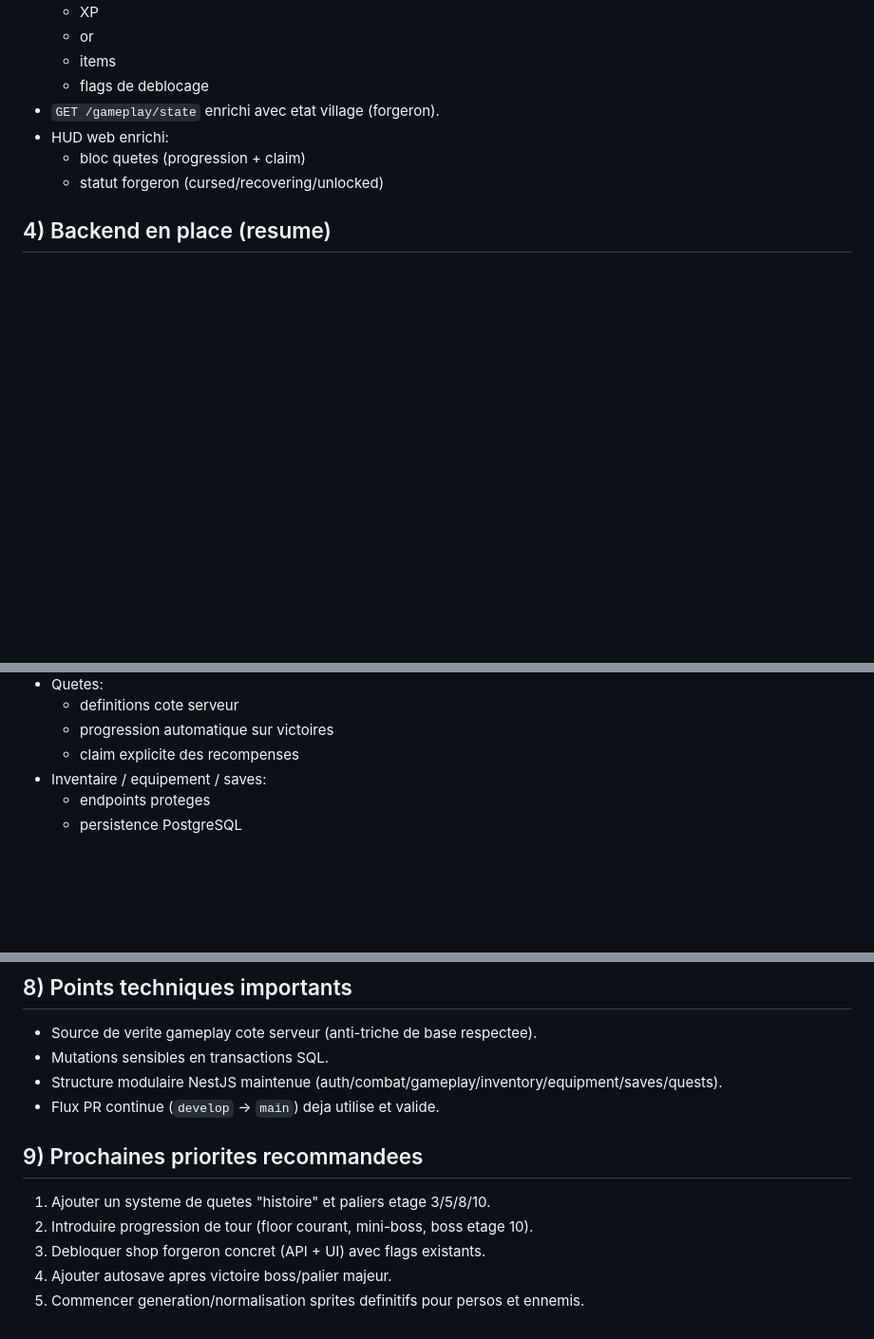
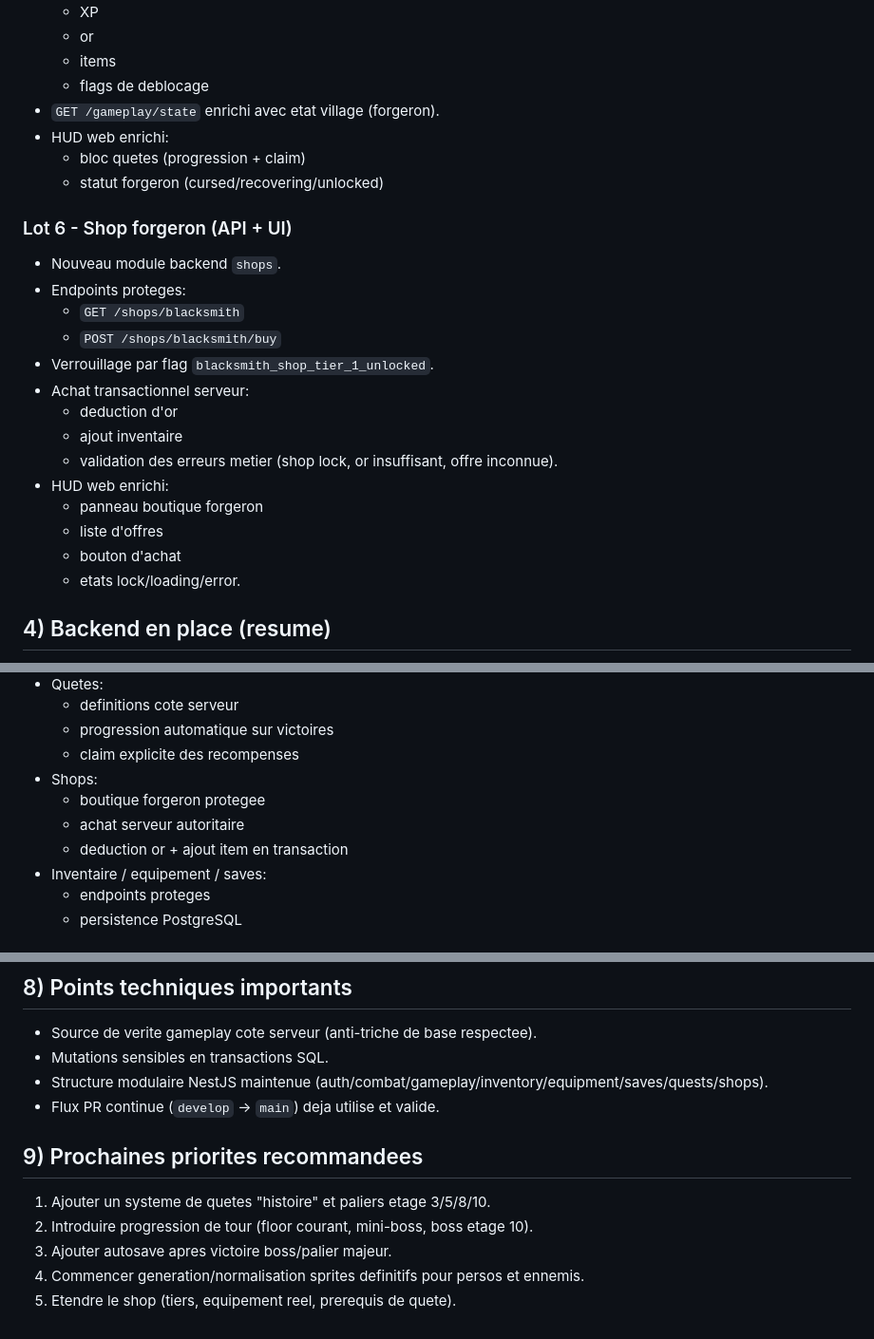
Before and after one commit to LegardLoic/Farm-RPG, a Markdown page: journal de bord.md, 3 parts joined by grey strips. Shown at 95% size. Rendered like a GitHub page; blank space fills up the shorter version.

Commit message:
docs: update journal with blacksmith shop delivery

```diff
--- a/journal de bord.md
+++ b/journal de bord.md
@@ -65,6 +65,22 @@ Ce document garde une trace claire de ce qui a ete construit, valide et deploie
   - bloc quetes (progression + claim)
   - statut forgeron (cursed/recovering/unlocked)
 
+### Lot 6 - Shop forgeron (API + UI)
+- Nouveau module backend `shops`.
+- Endpoints proteges:
+  - `GET /shops/blacksmith`
+  - `POST /shops/blacksmith/buy`
+- Verrouillage par flag `blacksmith_shop_tier_1_unlocked`.
+- Achat transactionnel serveur:
+  - deduction d'or
+  - ajout inventaire
+  - validation des erreurs metier (shop lock, or insuffisant, offre inconnue).
+- HUD web enrichi:
+  - panneau boutique forgeron
+  - liste d'offres
+  - bouton d'achat
+  - etats lock/loading/error.
+
 ## 4) Backend en place (resume)
 - Auth:
   - Google OAuth
@@ -80,6 +96,10 @@ Ce document garde une trace claire de ce qui a ete construit, valide et deploie
   - definitions cote serveur
   - progression automatique sur victoires
   - claim explicite des recompenses
+- Shops:
+  - boutique forgeron protegee
+  - achat serveur autoritaire
+  - deduction or + ajout item en transaction
 - Inventaire / equipement / saves:
   - endpoints proteges
   - persistence PostgreSQL
@@ -130,12 +153,12 @@ Ce document garde une trace claire de ce qui a ete construit, valide et deploie
 ## 8) Points techniques importants
 - Source de verite gameplay cote serveur (anti-triche de base respectee).
 - Mutations sensibles en transactions SQL.
-- Structure modulaire NestJS maintenue (auth/combat/gameplay/inventory/equipment/saves/quests).
+- Structure modulaire NestJS maintenue (auth/combat/gameplay/inventory/equipment/saves/quests/shops).
 - Flux PR continue (`develop` -> `main`) deja utilise et valide.
 
 ## 9) Prochaines priorites recommandees
 1. Ajouter un systeme de quetes "histoire" et paliers etage 3/5/8/10.
 2. Introduire progression de tour (floor courant, mini-boss, boss etage 10).
-3. Debloquer shop forgeron concret (API + UI) avec flags existants.
-4. Ajouter autosave apres victoire boss/palier majeur.
-5. Commencer generation/normalisation sprites definitifs pour persos et ennemis.
+3. Ajouter autosave apres victoire boss/palier majeur.
+4. Commencer generation/normalisation sprites definitifs pour persos et ennemis.
+5. Etendre le shop (tiers, equipement reel, prerequis de quete).
```
Also changed, not shown: other parts of journal de bord.md (+3 -0 lines).
